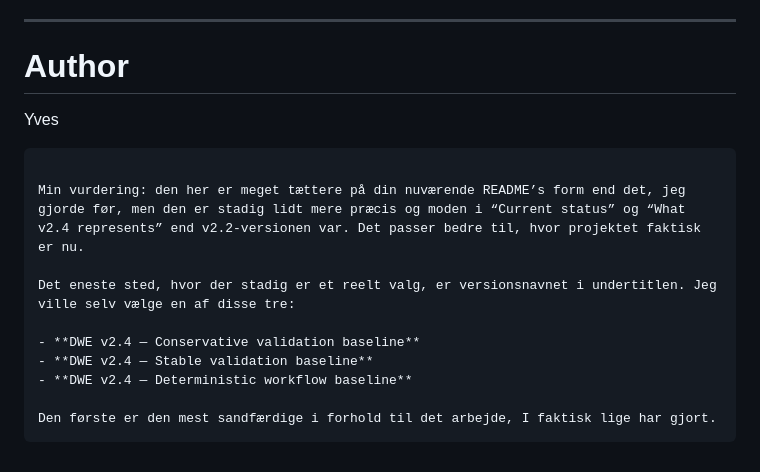
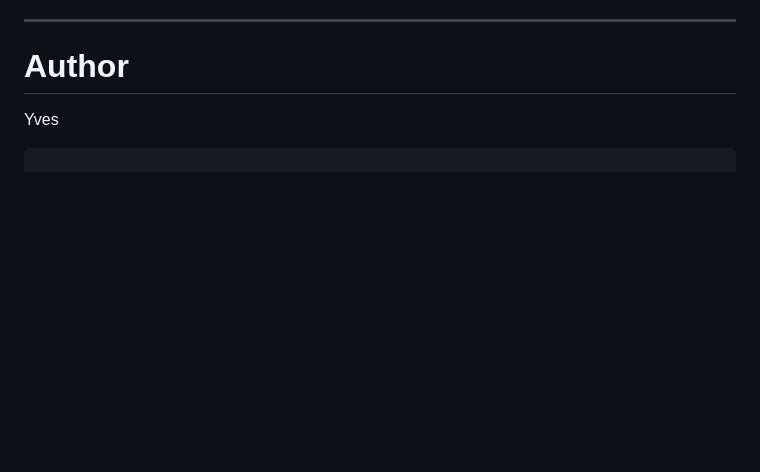
Before and after one commit to MalcolmUX-Y/dwe-v2, a Markdown page: README.md, the part around the change. Rendered like a GitHub page; blank space fills up the shorter version.

`````diff
--- a/README.md
+++ b/README.md
@@ -378,14 +378,3 @@ DWE is moving toward a **document-to-workflow infrastructure layer**
 
 Yves
 ```
-
-Min vurdering: den her er meget tættere på din nuværende README’s form end det, jeg gjorde før, men den er stadig lidt mere præcis og moden i “Current status” og “What v2.4 represents” end v2.2-versionen var. Det passer bedre til, hvor projektet faktisk er nu.
-
-Det eneste sted, hvor der stadig er et reelt valg, er versionsnavnet i undertitlen. Jeg ville selv vælge en af disse tre:
-
-- **DWE v2.4 — Conservative validation baseline**
-- **DWE v2.4 — Stable validation baseline**
-- **DWE v2.4 — Deterministic workflow baseline**
-
-Den første er den mest sandfærdige i forhold til det arbejde, I faktisk lige har gjort.
-````
`````
